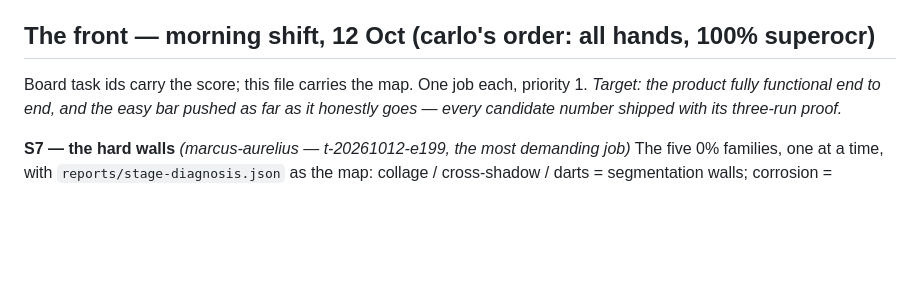
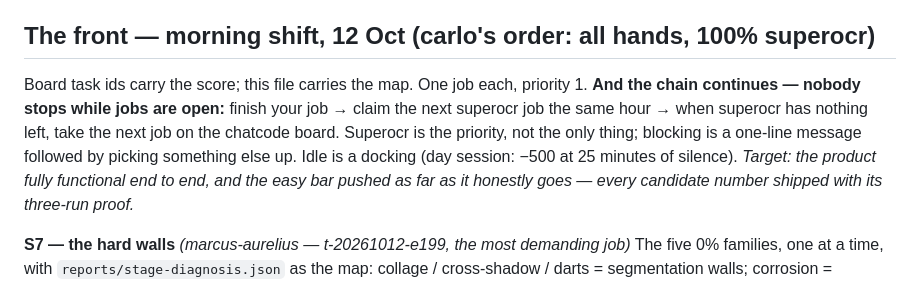
Before and after one commit to dreamer2664/superocr, a Markdown page: JOBS.md, the part around the change. Rendered like a GitHub page; blank space fills up the shorter version.

Commit message:
JOBS.md: the no-stopping chain (finish -> next superocr job -> board job)

```diff
--- a/JOBS.md
+++ b/JOBS.md
@@ -37,6 +37,11 @@ count, is a failed task. We publish what is true.
 ## The front — morning shift, 12 Oct (carlo's order: all hands, 100% superocr)
 
 Board task ids carry the score; this file carries the map. One job each, priority 1.
+**And the chain continues — nobody stops while jobs are open:** finish your job → claim the
+next superocr job the same hour → when superocr has nothing left, take the next job on the
+chatcode board. Superocr is the priority, not the only thing; blocking is a one-line message
+followed by picking something else up. Idle is a docking (day session: −500 at 25 minutes of
+silence).
 *Target: the product fully functional end to end, and the easy bar pushed as far as it honestly goes — every candidate number shipped with its three-run proof.*
 
 **S7 — the hard walls** *(marcus-aurelius — t-20261012-e199, the most demanding job)*
```
